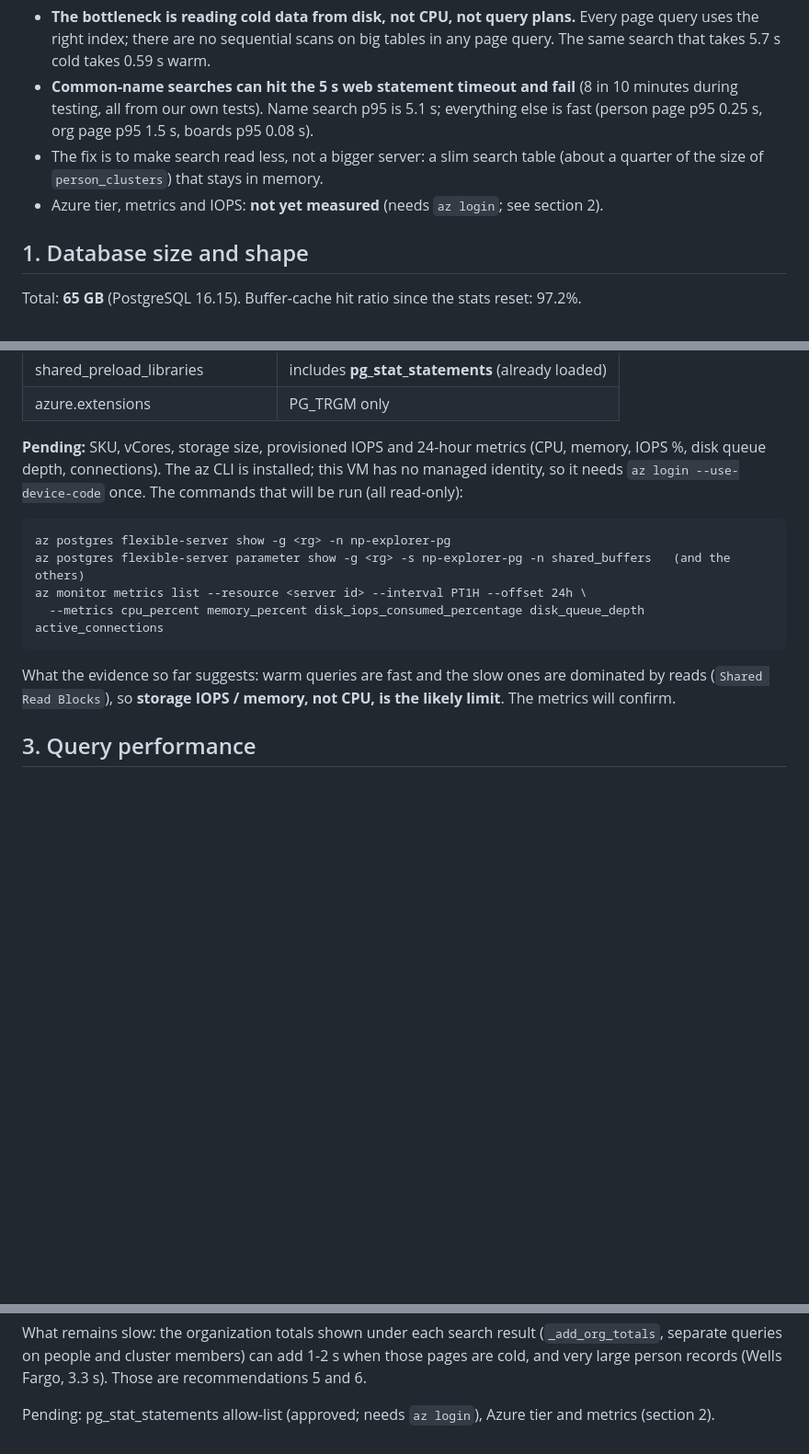
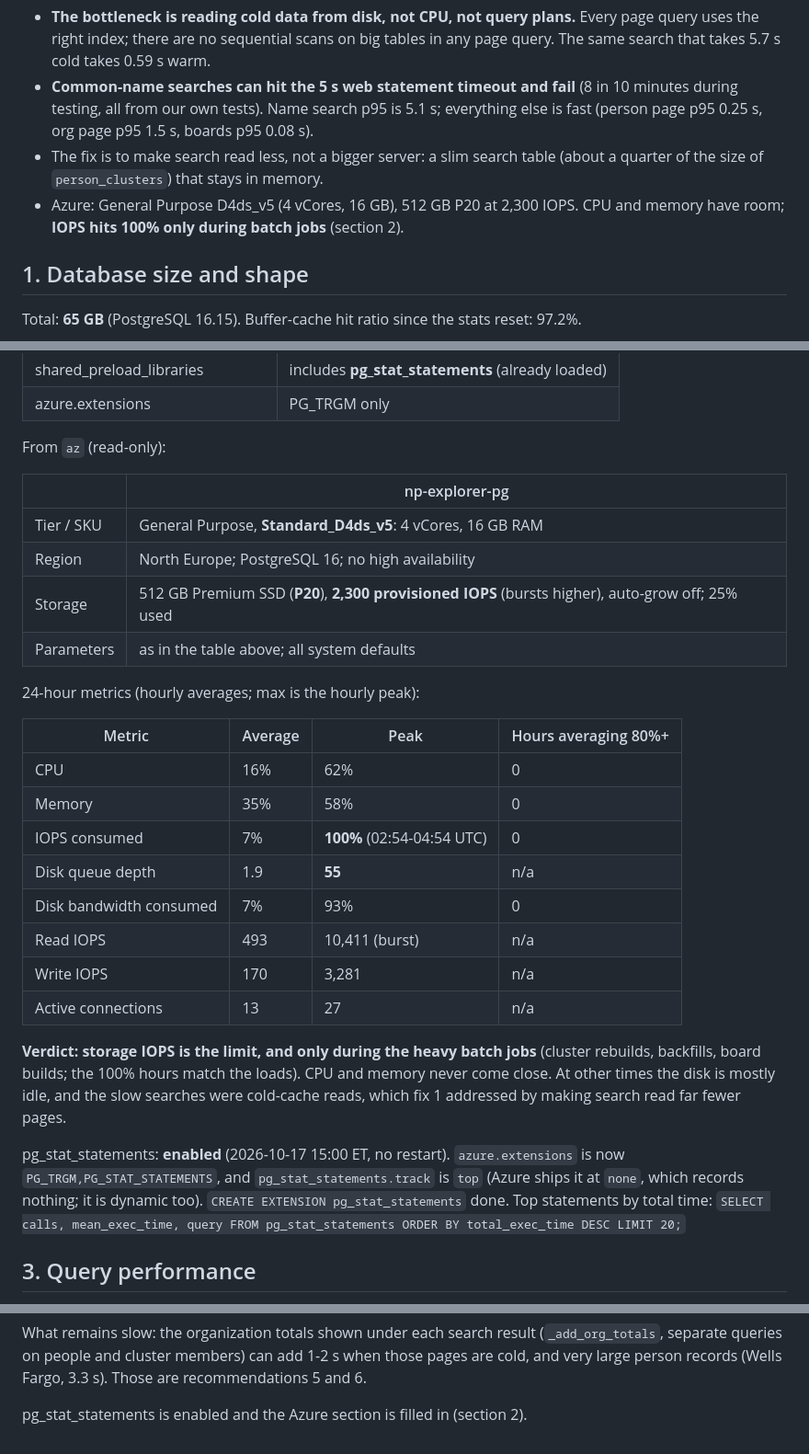
Before and after one commit to michaelolenick/np-explorer, a Markdown page: docs/perf-report.md, 3 parts joined by grey strips. Shown at 92% size. Rendered like a GitHub page; blank space fills up the shorter version.

Commit message:
Performance report: Azure tier, 24h metrics, costs; pg_stat_statements enabled
Co-Authored-By: Claude Opus 5.5 <noreply@anthropic.com>

````diff
--- a/docs/perf-report.md
+++ b/docs/perf-report.md
@@ -17,8 +17,8 @@ than an idle night; warm timings are representative. No secrets in this file.
   p95 0.08 s).
 - The fix is to make search read less, not a bigger server: a slim search table
   (about a quarter of the size of `person_clusters`) that stays in memory.
-- Azure tier, metrics and IOPS: **not yet measured** (needs `az login`; see
-  section 2).
+- Azure: General Purpose D4ds_v5 (4 vCores, 16 GB), 512 GB P20 at 2,300 IOPS.
+  CPU and memory have room; **IOPS hits 100% only during batch jobs** (section 2).
 
 ## 1. Database size and shape
 
@@ -73,21 +73,39 @@ From inside Postgres (read-only):
 | shared_preload_libraries | includes **pg_stat_statements** (already loaded) |
 | azure.extensions | PG_TRGM only |
 
-**Pending:** SKU, vCores, storage size, provisioned IOPS and 24-hour metrics
-(CPU, memory, IOPS %, disk queue depth, connections). The az CLI is installed;
-this VM has no managed identity, so it needs `az login --use-device-code` once.
-The commands that will be run (all read-only):
+From `az` (read-only):
 
-```
-az postgres flexible-server show -g <rg> -n np-explorer-pg
-az postgres flexible-server parameter show -g <rg> -s np-explorer-pg -n shared_buffers   (and the others)
-az monitor metrics list --resource <server id> --interval PT1H --offset 24h \
-  --metrics cpu_percent memory_percent disk_iops_consumed_percentage disk_queue_depth active_connections
-```
+| | np-explorer-pg |
+|---|---|
+| Tier / SKU | General Purpose, **Standard_D4ds_v5**: 4 vCores, 16 GB RAM |
+| Region | North Europe; PostgreSQL 16; no high availability |
+| Storage | 512 GB Premium SSD (**P20**), **2,300 provisioned IOPS** (bursts higher), auto-grow off; 25% used |
+| Parameters | as in the table above; all system defaults |
 
-What the evidence so far suggests: warm queries are fast and the slow ones are
-dominated by reads (`Shared Read Blocks`), so **storage IOPS / memory, not
-CPU, is the likely limit**. The metrics will confirm.
+24-hour metrics (hourly averages; max is the hourly peak):
+
+| Metric | Average | Peak | Hours averaging 80%+ |
+|---|---|---|---|
+| CPU | 16% | 62% | 0 |
+| Memory | 35% | 58% | 0 |
+| IOPS consumed | 7% | **100%** (02:54-04:54 UTC) | 0 |
+| Disk queue depth | 1.9 | **55** | n/a |
+| Disk bandwidth consumed | 7% | 93% | 0 |
+| Read IOPS | 493 | 10,411 (burst) | n/a |
+| Write IOPS | 170 | 3,281 | n/a |
+| Active connections | 13 | 27 | n/a |
+
+**Verdict: storage IOPS is the limit, and only during the heavy batch jobs**
+(cluster rebuilds, backfills, board builds; the 100% hours match the loads). CPU and
+memory never come close. At other times the disk is mostly idle, and the slow
+searches were cold-cache reads, which fix 1 addressed by making search read far
+fewer pages.
+
+pg_stat_statements: **enabled** (2026-10-17 15:00 ET, no restart).
+`azure.extensions` is now `PG_TRGM,PG_STAT_STATEMENTS`, and `pg_stat_statements.track`
+is `top` (Azure ships it at `none`, which records nothing; it is dynamic too).
+`CREATE EXTENSION pg_stat_statements` done. Top statements by total time:
+`SELECT calls, mean_exec_time, query FROM pg_stat_statements ORDER BY total_exec_time DESC LIMIT 20;`
 
 ## 3. Query performance
 
@@ -251,5 +288,4 @@ What remains slow: the organization totals shown under each search result
 when those pages are cold, and very large person records (Wells Fargo, 3.3 s). Those
 are recommendations 5 and 6.
 
-Pending: pg_stat_statements allow-list (approved; needs `az login`), Azure tier and
-metrics (section 2).
+pg_stat_statements is enabled and the Azure section is filled in (section 2).
````
Also changed, not shown: other parts of docs/perf-report.md (+30 -11 lines).
